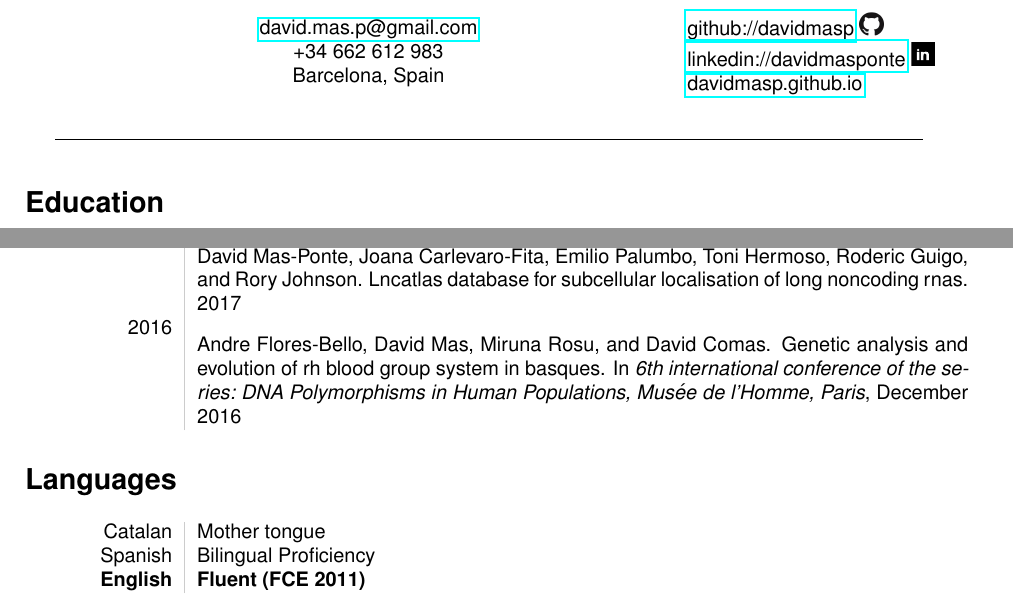
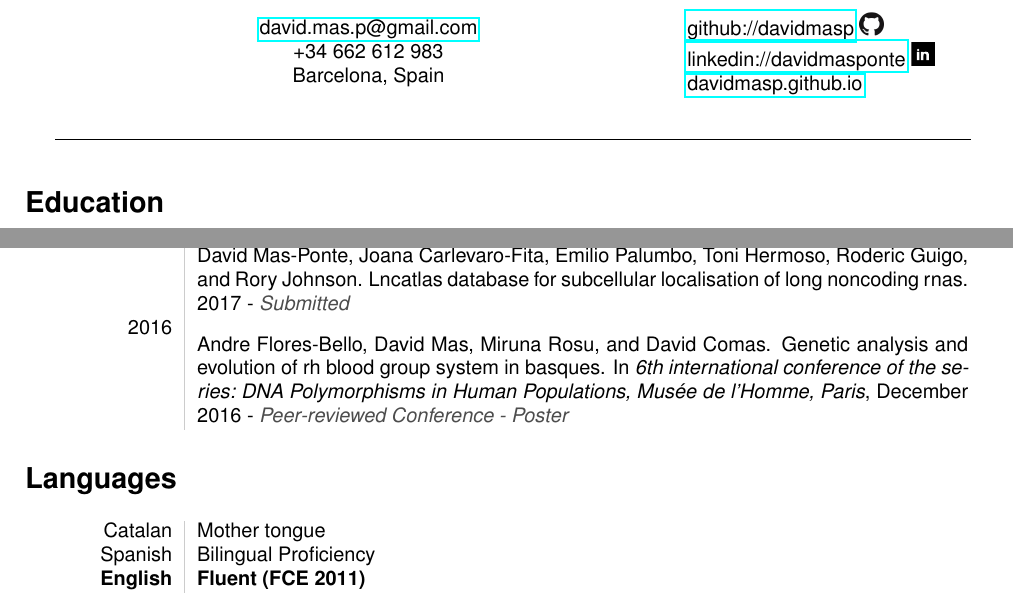
Before and after one commit to davidmasp/cv, a LaTeX CV (cv.tex): two parts of pages 1 and 2 of 2, joined at a grey line, cut so that both start at the same text. Compiled offline with pdfLaTeX.

Commit message:
minor changes

```diff
--- a/cv.tex
+++ b/cv.tex
@@ -75,7 +75,7 @@
 
 
 \vspace{0.75cm}
-\rule{.9\textwidth}{0.6pt}
+\rule{.95\textwidth}{0.6pt}
 
 %%%% EDUCATION %%%%
 
@@ -122,6 +122,6 @@ Jul 2016-today&{\bf Centre for Genomic Regulation (CRG) } - {\em \color{black!70
 \begin{tabular}{L!{\VRule}R}
-2017&\bibentry{dmas201701}\\[5pt]
-2016&\bibentry{flores-bello2016}\\
+2017&\bibentry{dmas201701} - {\em \color{black!70} Submitted}\\[5pt]
+2016&\bibentry{flores-bello2016} - {\em \color{black!70} Peer-reviewed Conference - Poster}\\
 \end{tabular}
 
 
```
Also changed, not shown: cv.tex (2 more changed lines).
